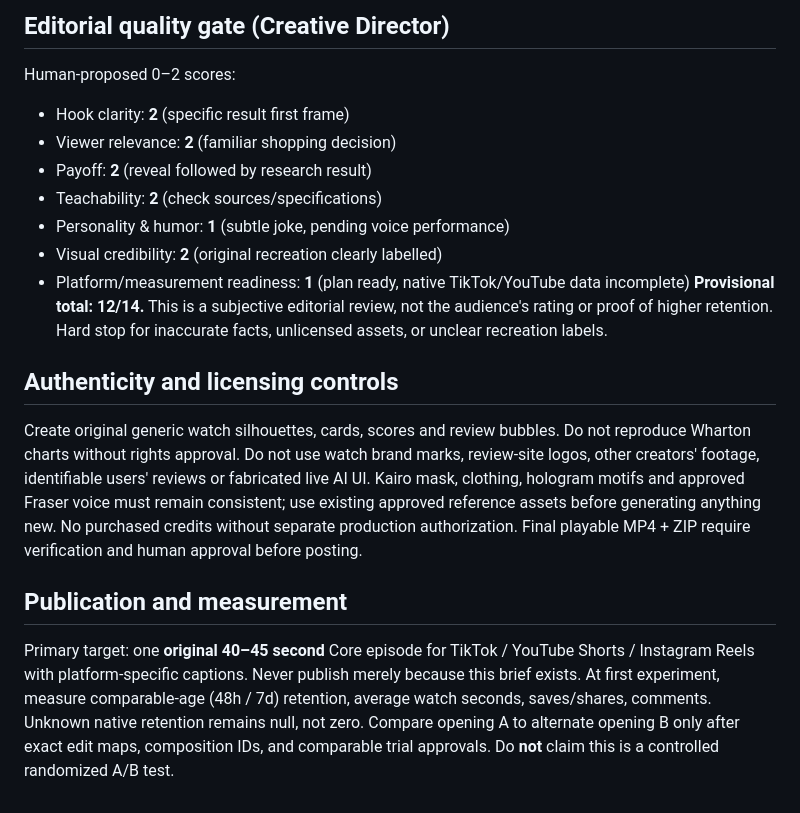
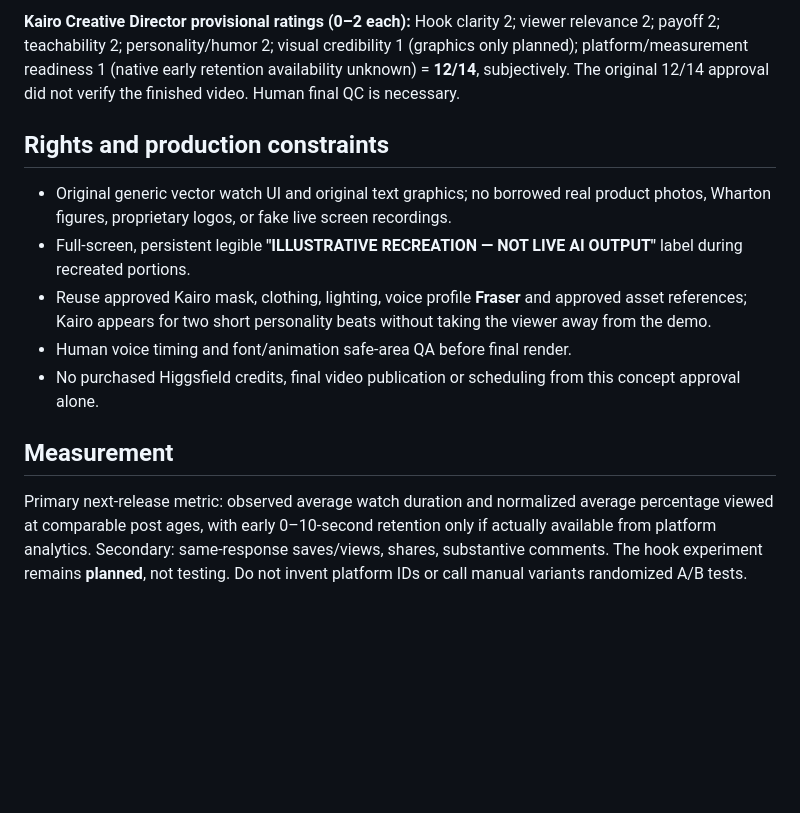
Before and after one commit to ajlacabe23-2426/FacelessAI-KairoKnox, a Markdown page: episodes/013/CREATIVE_BRIEF.md, the part around one of its changes. Drawn GitHub-style; blank space fills up the shorter version.

```diff
--- a/episodes/013/CREATIVE_BRIEF.md
+++ b/episodes/013/CREATIVE_BRIEF.md
@@ -44,17 +43,13 @@ Why A: the surprising result is understandable with no AI background; B may invi
 
-## Editorial quality gate (Creative Director)
-Human-proposed 0–2 scores:
-- Hook clarity: **2** (specific result first frame)
-- Viewer relevance: **2** (familiar shopping decision)
-- Payoff: **2** (reveal followed by research result)
-- Teachability: **2** (check sources/specifications)
-- Personality & humor: **1** (subtle joke, pending voice performance)
-- Visual credibility: **2** (original recreation clearly labelled)
-- Platform/measurement readiness: **1** (plan ready, native TikTok/YouTube data incomplete)
-**Provisional total: 12/14.** This is a subjective editorial review, not the audience's rating or proof of higher retention. Hard stop for inaccurate facts, unlicensed assets, or unclear recreation labels.
+**Kairo Creative Director provisional ratings (0–2 each):**
+Hook clarity 2; viewer relevance 2; payoff 2; teachability 2; personality/humor 2; visual credibility 1 (graphics only planned); platform/measurement readiness 1 (native early retention availability unknown) = **12/14**, subjectively. The original 12/14 approval did not verify the finished video. Human final QC is necessary.
 
-## Authenticity and licensing controls
-Create original generic watch silhouettes, cards, scores and review bubbles. Do not reproduce Wharton charts without rights approval. Do not use watch brand marks, review-site logos, other creators' footage, identifiable users' reviews or fabricated live AI UI. Kairo mask, clothing, hologram motifs and approved Fraser voice must remain consistent; use existing approved reference assets before generating anything new. No purchased credits without separate production authorization. Final playable MP4 + ZIP require verification and human approval before posting.
+## Rights and production constraints
+- Original generic vector watch UI and original text graphics; no borrowed real product photos, Wharton figures, proprietary logos, or fake live screen recordings.
+- Full-screen, persistent legible **"ILLUSTRATIVE RECREATION — NOT LIVE AI OUTPUT"** label during recreated portions.
+- Reuse approved Kairo mask, clothing, lighting, voice profile **Fraser** and approved asset references; Kairo appears for two short personality beats without taking the viewer away from the demo.
+- Human voice timing and font/animation safe-area QA before final render.
+- No purchased Higgsfield credits, final video publication or scheduling from this concept approval alone.
 
-## Publication and measurement
-Primary target: one **original 40–45 second** Core episode for TikTok / YouTube Shorts / Instagram Reels with platform-specific captions. Never publish merely because this brief exists. At first experiment, measure comparable-age (48h / 7d) retention, average watch seconds, saves/shares, comments. Unknown native retention remains null, not zero. Compare opening A to alternate opening B only after exact edit maps, composition IDs, and comparable trial approvals. Do **not** claim this is a controlled randomized A/B test.
+## Measurement
+Primary next-release metric: observed average watch duration and normalized average percentage viewed at comparable post ages, with early 0–10-second retention only if actually available from platform analytics. Secondary: same-response saves/views, shares, substantive comments. The hook experiment remains **planned**, not testing. Do not invent platform IDs or call manual variants randomized A/B tests.
```
Also changed, not shown: other parts of episodes/013/CREATIVE_BRIEF.md (+29 -30 lines).
